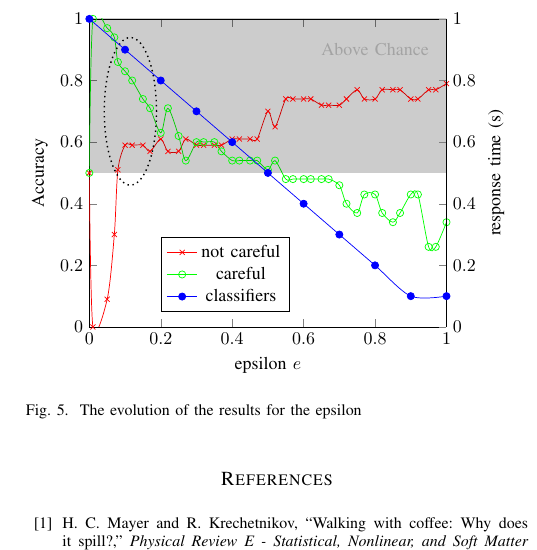
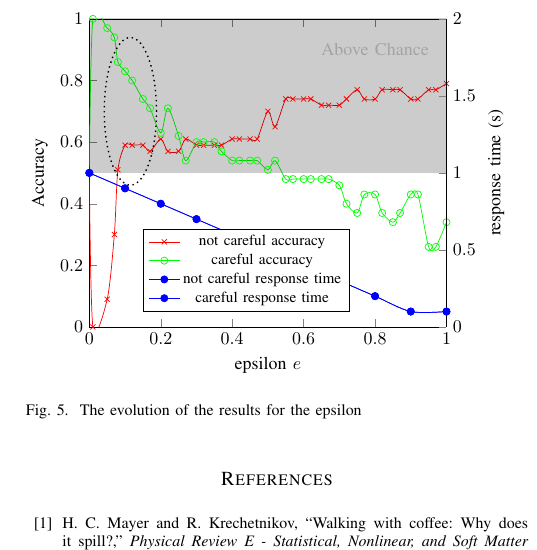
Before and after one commit to NunoDuarte/Journal-Careful-Gaze-and-Arm-Cues, a LaTeX paper (0_main.tex, which reads 4_results.tex): part of one column of page 6 of 6, cut so that both start at the same text. Compiled offline with pdfLaTeX.

Commit message:
Add a second axis on the response time

```diff
--- a/4_results.tex
+++ b/4_results.tex
@@ -221,7 +221,8 @@ Conclusions on IST:
     scale only axis,
     scaled x ticks=base 10:0,
     xmin=0, xmax=1,
-    legend style={at={(0.2,0.05)},anchor=south west}
+    legend style={at={(0.15,0.05)},anchor=south west},
+    legend style={nodes={scale=0.85, transform shape}}
 }
 
 \begin{axis}[
@@ -338,11 +339,11 @@ Conclusions on IST:
 \begin{axis}[
   axis y line*=right,
   axis x line=none,
-  ymin=0, ymax=1,
+  ymin=0, ymax=2,
   ylabel=response time (s)
 ]
-\addlegendimage{/pgfplots/refstyle=plot_one}\addlegendentry{not careful}
-\addlegendimage{/pgfplots/refstyle=plot_two}\addlegendentry{careful}
+\addlegendimage{/pgfplots/refstyle=plot_one}\addlegendentry{not careful accuracy}
+\addlegendimage{/pgfplots/refstyle=plot_two}\addlegendentry{careful accuracy}
 \addplot[smooth,mark=*,blue]
   coordinates{
     (0,1)
@@ -356,7 +357,22 @@ Conclusions on IST:
     (0.8,0.2)
     (0.9,0.1)
     (1,0.1)
-}; \addlegendentry{classifiers}
+}; \addlegendentry{not careful response time}
+
+\addplot[smooth,mark=*,blue]
+  coordinates{
+    (0,1)
+    (0.1,0.9)
+    (0.2,0.8)
+    (0.3,0.7)
+    (0.4,0.6)
+    (0.5,0.5)
+    (0.6,0.4)
+    (0.7,0.3)
+    (0.8,0.2)
+    (0.9,0.1)
+    (1,0.1)
+}; \addlegendentry{careful response time}
 
 \end{axis}
 
```
